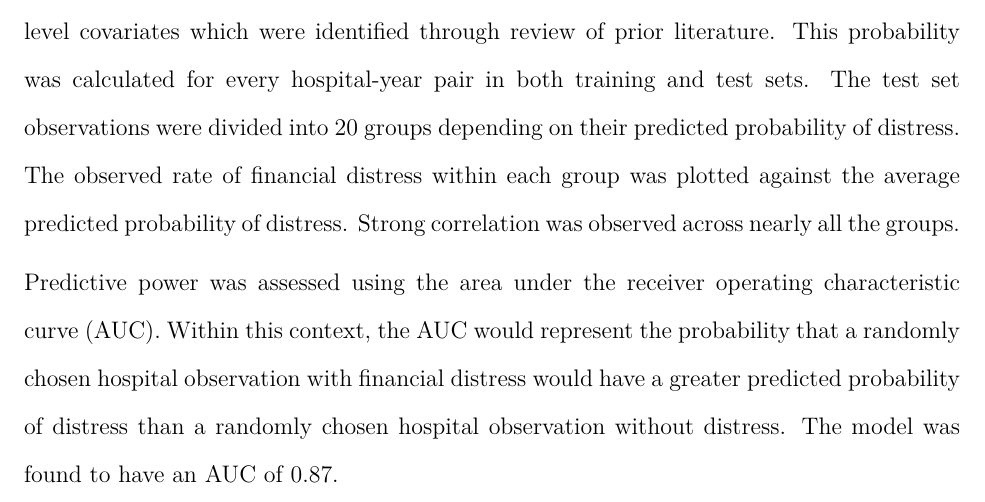
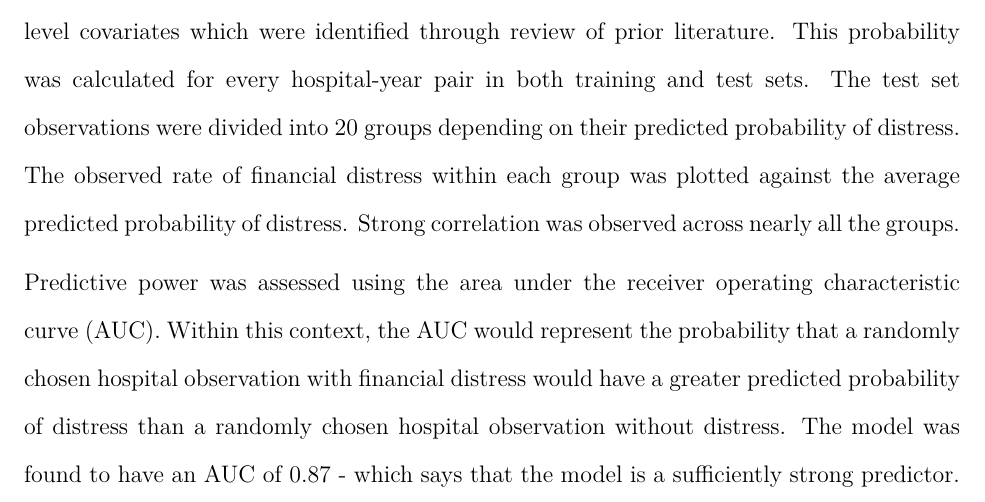
Before and after one commit to razmin19/STOR-390-Fall2024-MidTerm, an R Markdown document (stor390_midterm.Rmd): part of page 3 of 5, cut so that both start at the same text. The pictures show the output file stor390_midterm.pdf that the author committed with the source.

Commit message:
Add files via upload

```diff
--- a/stor390_midterm.Rmd
+++ b/stor390_midterm.Rmd
@@ -43,7 +43,7 @@ To clarify with an example, an increase of one standard deviation in percent tot
 
 Part of the paper aimed to check the calibration of the model. The researchers put forth an equation based in financial theory to predict the probability of each financial distress outcome, taking into account the prevalence of each outcome and the impact of key hospital-level covariates which were identified through review of prior literature. This probability was calculated for every hospital-year pair in both training and test sets. The test set observations were divided into 20 groups depending on their predicted probability of distress. The observed rate of financial distress within each group was plotted against the average predicted probability of distress. Strong correlation was observed across nearly all the groups.
 
-Predictive power was assessed using the area under the receiver operating characteristic curve (AUC). Within this context, the AUC would represent the probability that a randomly chosen hospital observation with financial distress would have a greater predicted probability of distress than a randomly chosen hospital observation without distress. The model was found to have an AUC of 0.87.
+Predictive power was assessed using the area under the receiver operating characteristic curve (AUC). Within this context, the AUC would represent the probability that a randomly chosen hospital observation with financial distress would have a greater predicted probability of distress than a randomly chosen hospital observation without distress. The model was found to have an AUC of 0.87 - which says that the model is a sufficiently strong predictor.
 
 Ideally, this model would be used as a tool to increase funding or advocate policy changes for the given rural hospital. However, a huge limitation of this model is that it does not consider the idea that the covariates could have a causal relationship with any of the three financial distress outcomes. If, say, negative cash flow margin is the reason for one of the covariate values for a certain hospital, which then leads to the model predicting future financial distress, it is essentially profitability that dictates whether the hospital receives additional funding or intervention. This is wholly possible as one of the statistically significant covariates reported in the paper described above was percent total margin or, in other words, profitability.
 
```
Also changed, not shown: stor390_midterm.pdf.
